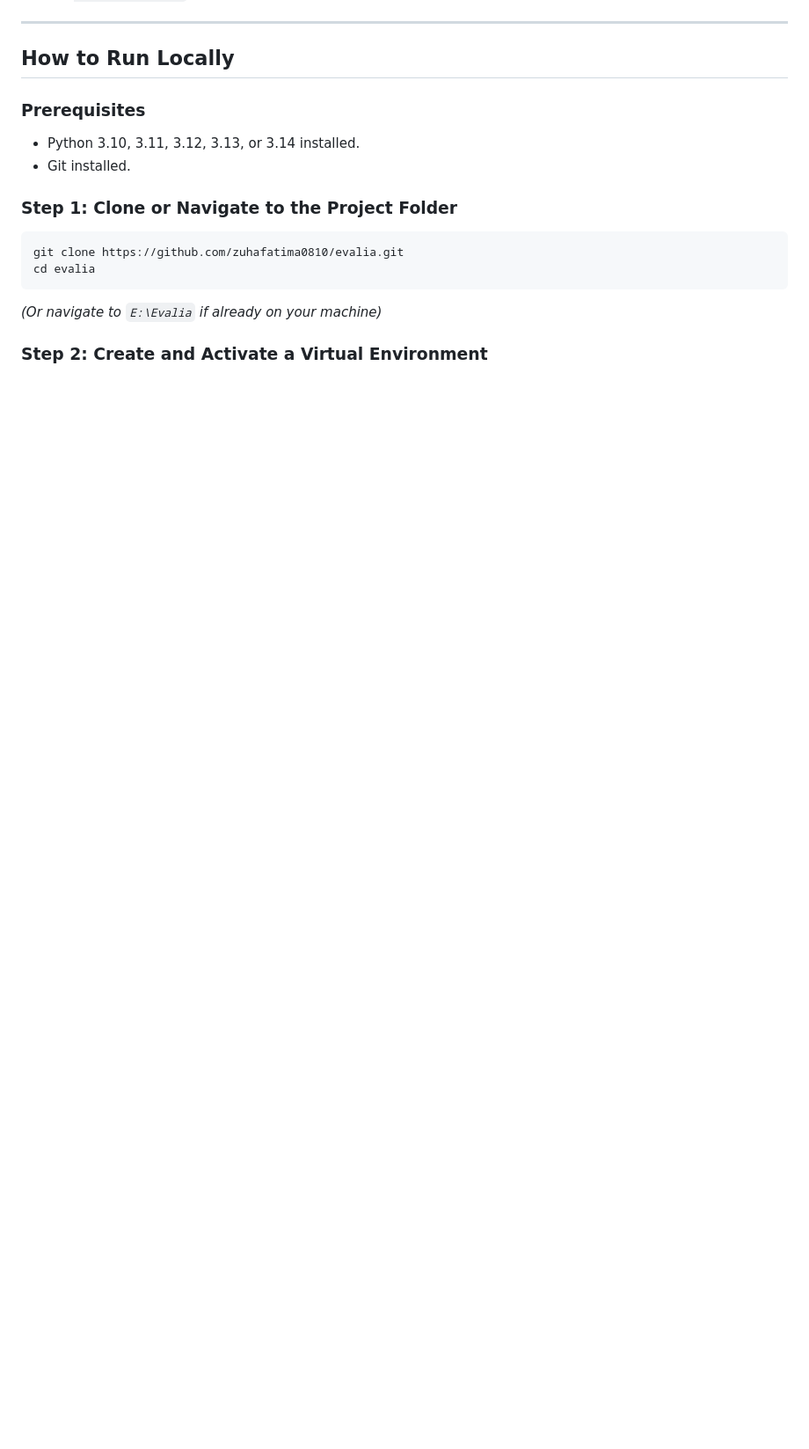
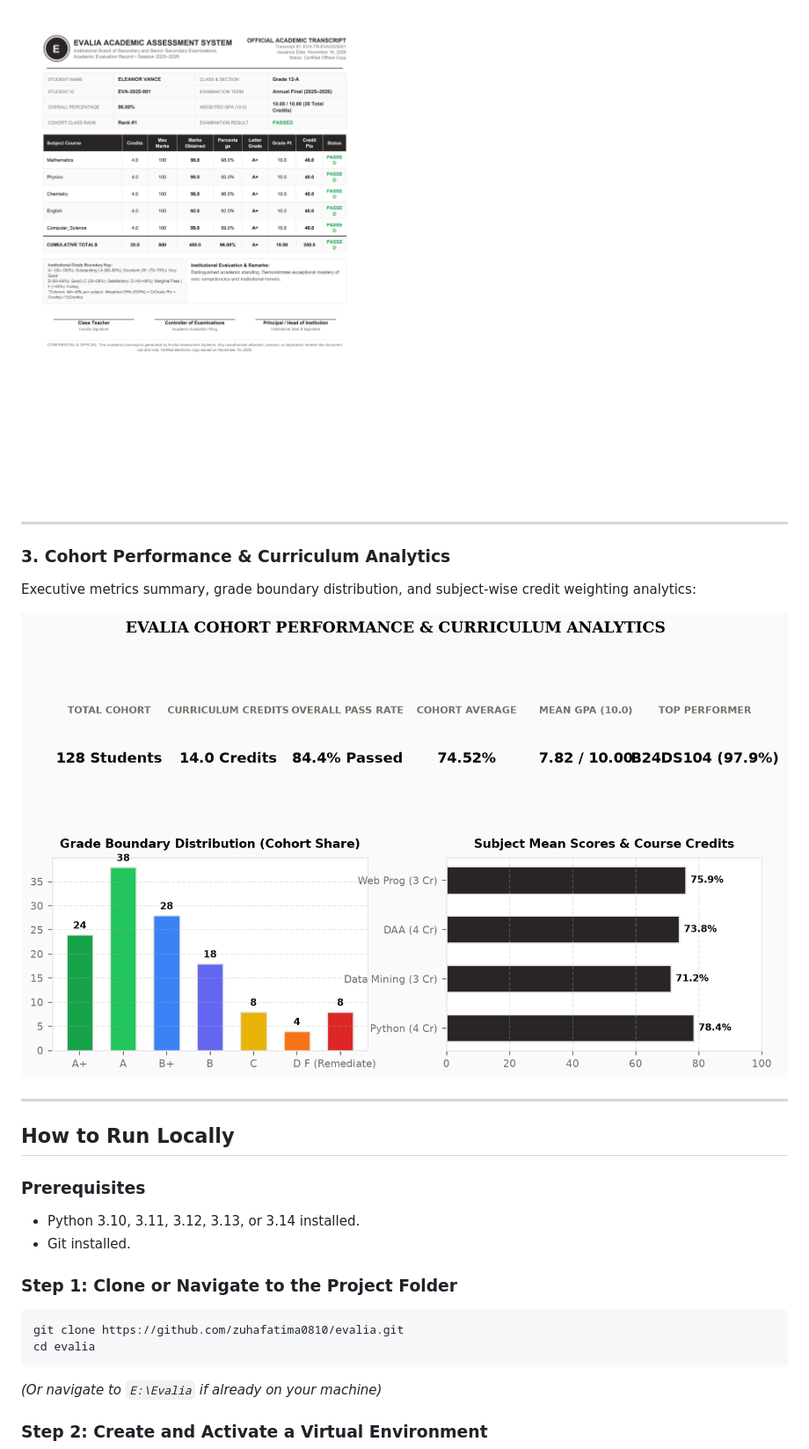
Before and after one commit to zuhafatima0810/evalia, a Markdown page: README.md, the part around one of its changes. Shown at 88% size. GitHub-like rendering; pictures changed too: docs/screenshots/academic_transcript_sample.png (added), docs/screenshots/class_analytics_report.png (added); blank space fills up the shorter version.

Commit message:
Add high-resolution application screenshots and visual verification to README

```diff
--- a/README.md
+++ b/README.md
@@ -42,3 +58,11 @@ Evalia is a production-grade web application designed for academic departments,
+![Vector A4 Academic Transcript](docs/screenshots/academic_transcript_sample.png)
+
+---
+
+### 3. Cohort Performance & Curriculum Analytics
+Executive metrics summary, grade boundary distribution, and subject-wise credit weighting analytics:
+
+![Class Performance Analytics](docs/screenshots/class_analytics_report.png)
 
 ---
 
```
Also changed, not shown: other parts of README.md (+22 -6 lines), docs/screenshots/dashboard_overview.png (added), 1 other file.
